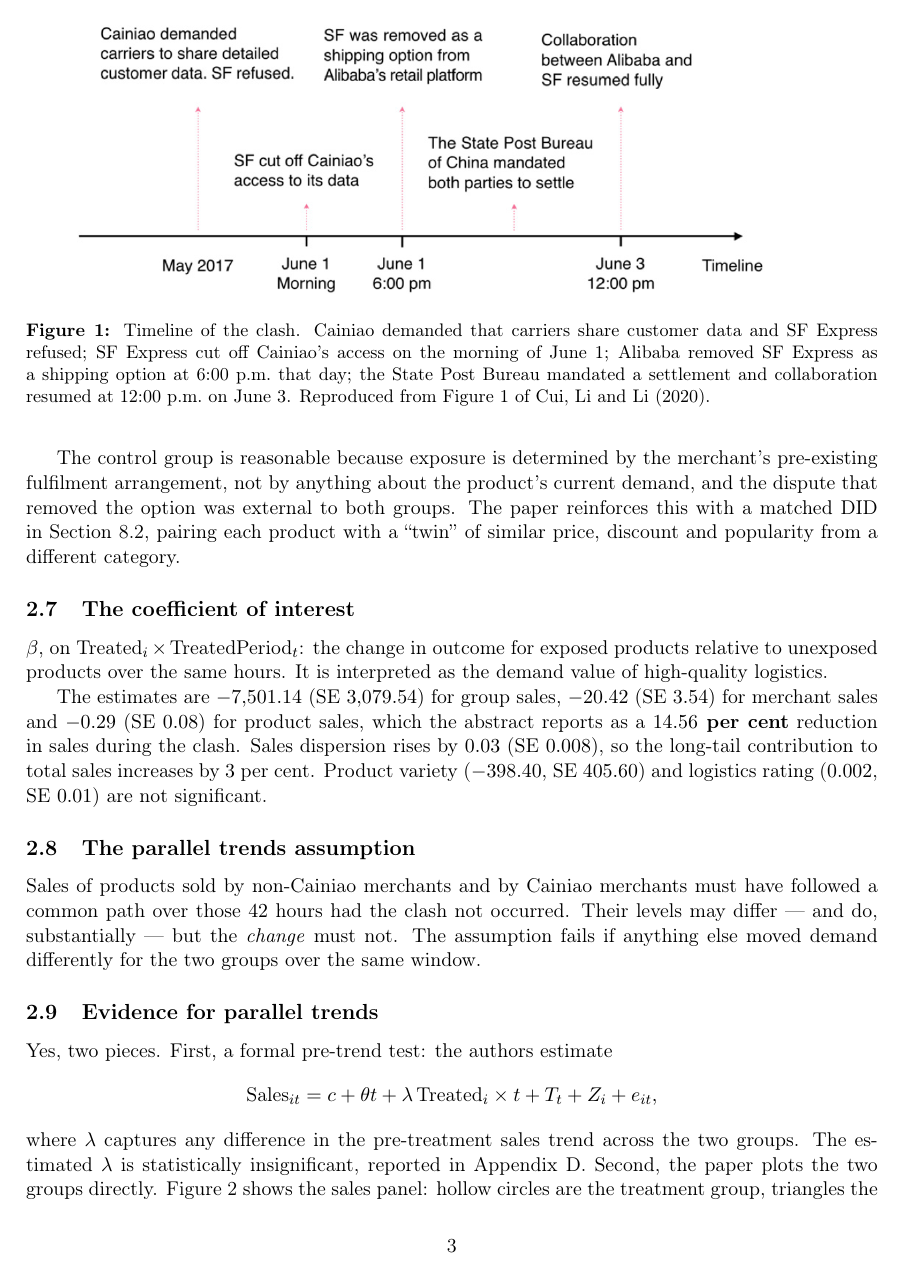
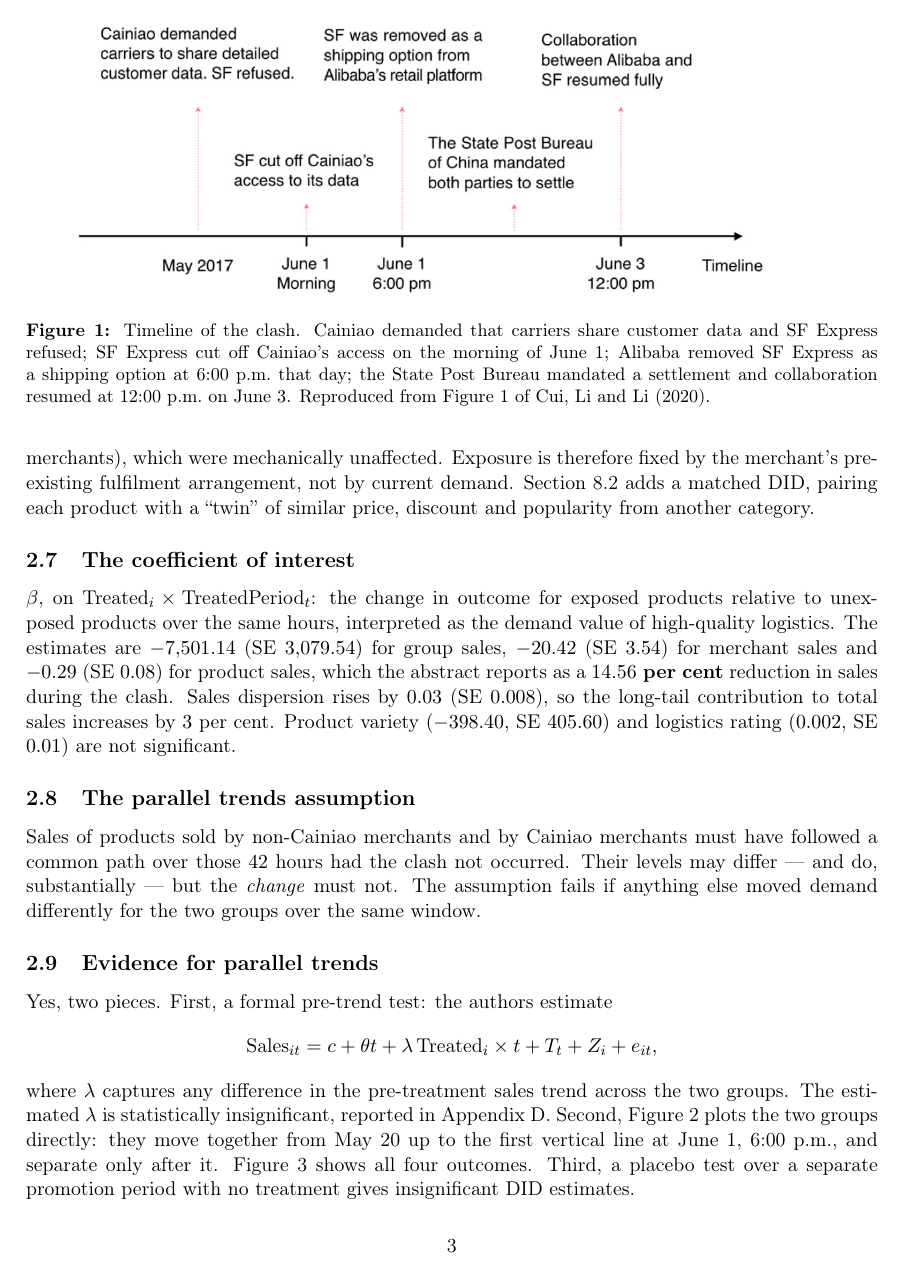
Before and after one commit to akyratzis/STAT-5200---Applied-Econometrics-I, a LaTeX problem sheet (Homework Assignments/Homework 4/HW 4 - Report.tex): page 3 of 10. Compiled offline with pdfLaTeX.

Commit message:
Trim Q2
Down from about 1,200 words to 1,065, roughly level with Q3. The cuts
are restatements: the second paragraph on why the control group works
repeated what the first had already established, part 7 said twice what
the coefficient measures, and part 9 spent four lines telling the reader
how to look at a figure that shows it plainly. Part 10 loses its
throat-clearing and runs straight at the discount numbers.

No figures, numbers or claims changed.

```diff
--- a/Homework Assignments/Homework 4/HW 4 - Report.tex
+++ b/Homework Assignments/Homework 4/HW 4 - Report.tex
@@ -196,21 +196,16 @@
 only Cainiao Logistics. The treatment group is therefore products sold by
 non-Cainiao merchants ($124{,}490$ SKUs, $525$ merchants) and the control group
 is products sold by Cainiao merchants ($4{,}958$ SKUs, $249$ merchants), which
-were mechanically unaffected.
-
-The control group is reasonable because exposure is determined by the
-merchant's pre-existing fulfilment arrangement, not by anything about the
-product's current demand, and the dispute that removed the option was external
-to both groups. The paper reinforces this with a matched DID in Section 8.2,
-pairing each product with a ``twin'' of similar price, discount and popularity
-from a different category.
+were mechanically unaffected. Exposure is therefore fixed by the merchant's
+pre-existing fulfilment arrangement, not by current demand. Section 8.2 adds a
+matched DID, pairing each product with a ``twin'' of similar price, discount
+and popularity from another category.
 
 \subsection{The coefficient of interest}
 $\beta$, on $\text{Treated}_i \times \text{TreatedPeriod}_t$: the change in
 outcome for exposed products relative to unexposed products over the same
-hours. It is interpreted as the demand value of high-quality logistics.
-
-The estimates are $-7{,}501.14$ (SE $3{,}079.54$) for group sales,
+hours, interpreted as the demand value of high-quality logistics. The estimates
+are $-7{,}501.14$ (SE $3{,}079.54$) for group sales,
 $-20.42$ (SE $3.54$) for merchant sales and $-0.29$ (SE $0.08$) for product
 sales, which the abstract reports as a \textbf{$14.56$ per cent} reduction in
 sales during the clash. Sales dispersion rises by $0.03$ (SE $0.008$), so the
@@ -233,6 +228,9 @@
 \]
 where $\lambda$ captures any difference in the pre-treatment sales trend across
 the two groups. The estimated $\lambda$ is statistically insignificant,
-reported in Appendix D. Second, the paper plots the two groups directly.
-Figure~\ref{fig:q2-sales} shows the sales panel: hollow circles are the
-treatment group, triangles the control group, and the dashed and solid lines
+reported in Appendix D. Second, Figure~\ref{fig:q2-sales} plots the two groups
+directly: they move together from May 20 up to the first vertical line at
+June 1, 6:00 p.m., and separate only after it.
+Figure~\ref{fig:q2-trends} shows all four outcomes. Third, a placebo test over
+a separate promotion period with no treatment gives insignificant DID
+estimates.
```
Also changed, not shown: Homework Assignments/Homework 4/HW 4 - Report.tex (35 more changed lines).
